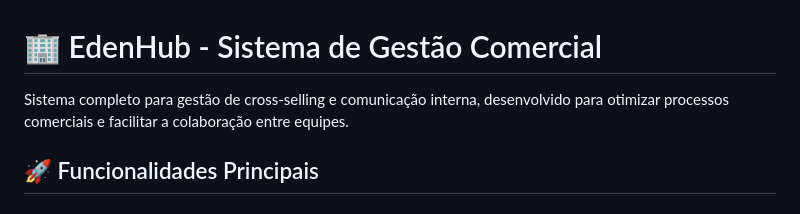
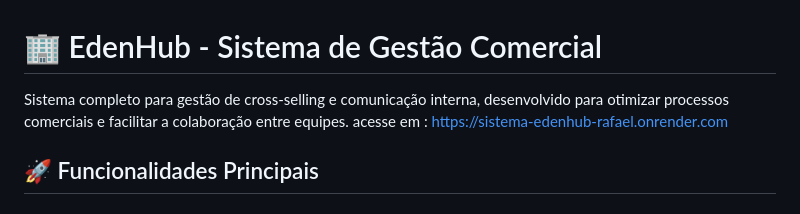
Before and after one commit to Rafael-Albuquerque06/Sistema-Edenhub, a Markdown page: README.md, the part around the change. Rendered like a GitHub page.

```diff
--- a/README.md
+++ b/README.md
@@ -1,6 +1,6 @@
 # 🏢 EdenHub - Sistema de Gestão Comercial
 
-Sistema completo para gestão de cross-selling e comunicação interna, desenvolvido para otimizar processos comerciais e facilitar a colaboração entre equipes.
+Sistema completo para gestão de cross-selling e comunicação interna, desenvolvido para otimizar processos comerciais e facilitar a colaboração entre equipes. acesse em : https://sistema-edenhub-rafael.onrender.com
 
 ## 🚀 Funcionalidades Principais
 
```
